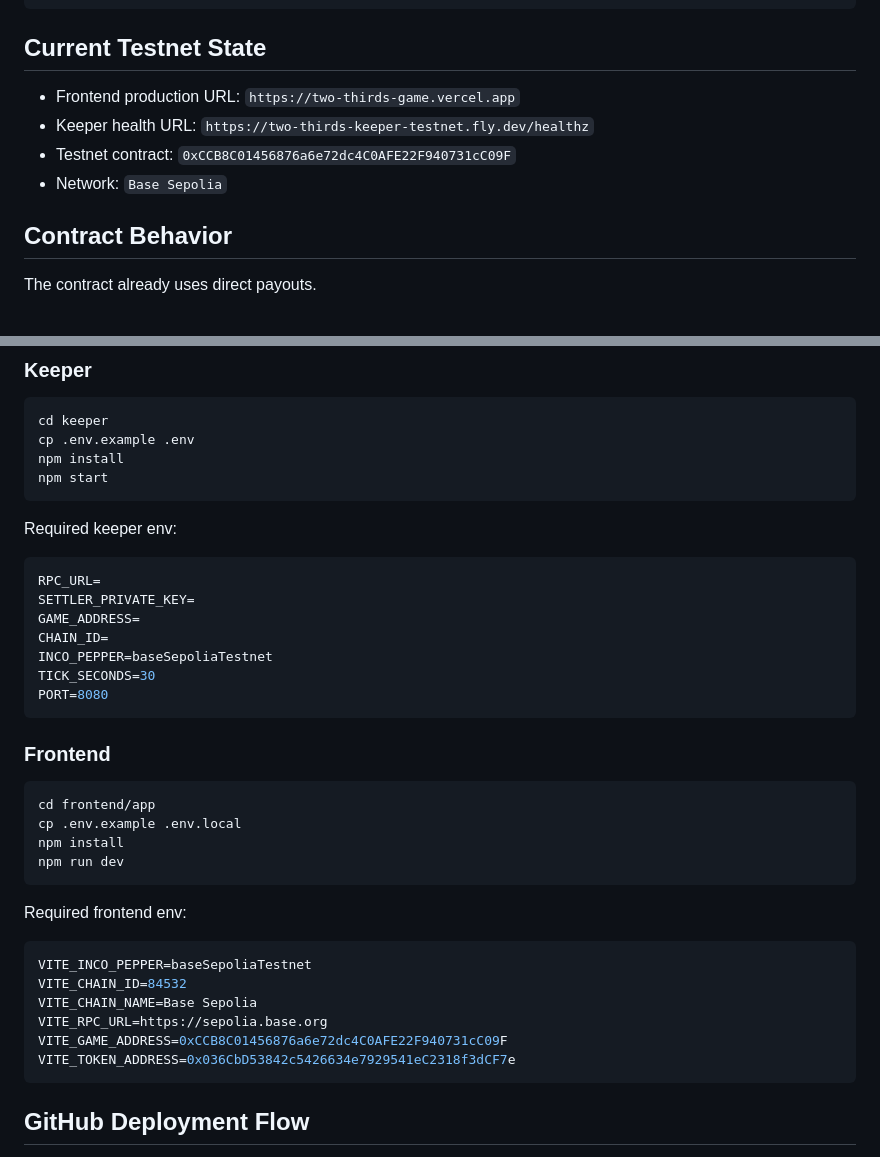
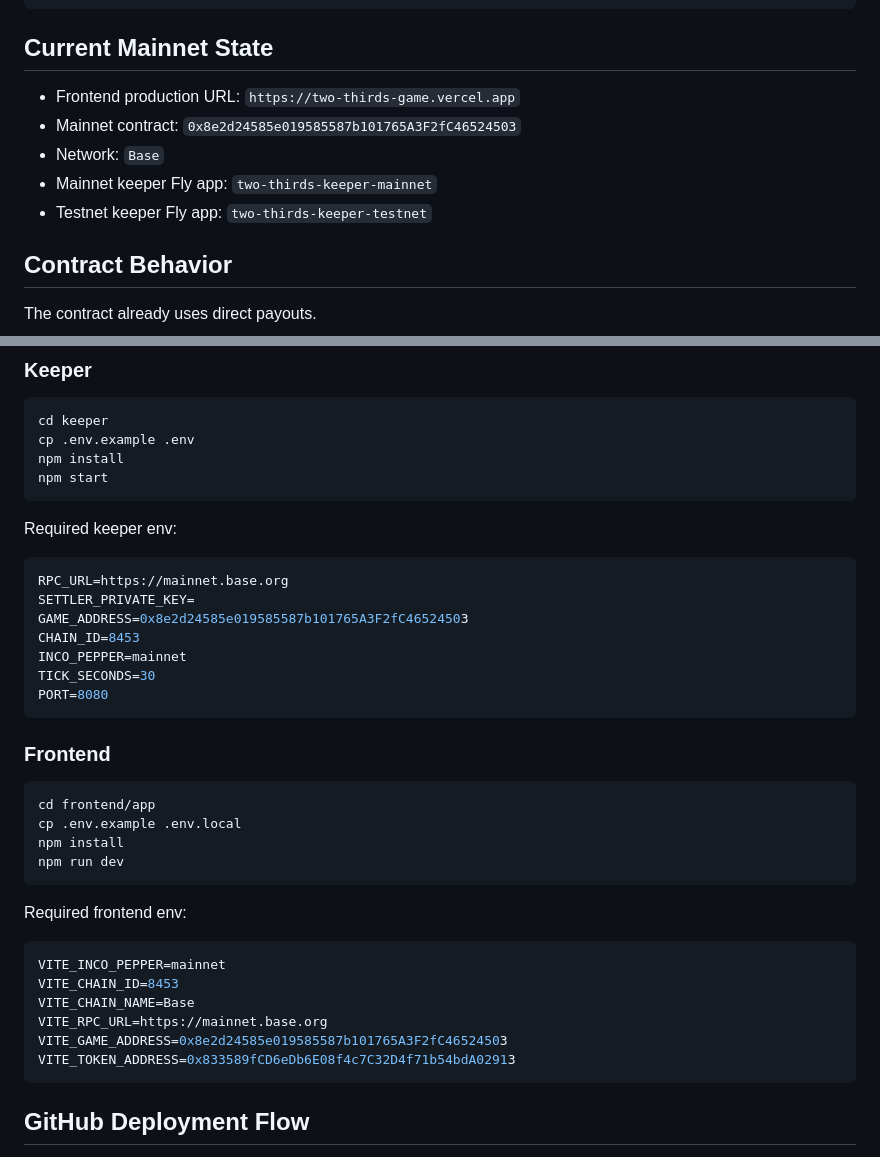
Before and after one commit to Zhekinmaksim/two-thirds-game, a Markdown page: README.md, 2 parts joined by grey strips. Rendered like a GitHub page.

Commit message:
Update README for mainnet rollout

````diff
--- a/README.md
+++ b/README.md
@@ -38,12 +38,13 @@ two-thirds-game/
   .github/workflows/       GitHub deployment workflows
 ```
 
-## Current Testnet State
+## Current Mainnet State
 
 - Frontend production URL: `https://two-thirds-game.vercel.app`
-- Keeper health URL: `https://two-thirds-keeper-testnet.fly.dev/healthz`
-- Testnet contract: `0xCCB8C01456876a6e72dc4C0AFE22F940731cC09F`
-- Network: `Base Sepolia`
+- Mainnet contract: `0x8e2d24585e019585587b101765A3F2fC46524503`
+- Network: `Base`
+- Mainnet keeper Fly app: `two-thirds-keeper-mainnet`
+- Testnet keeper Fly app: `two-thirds-keeper-testnet`
 
 ## Contract Behavior
 
@@ -86,11 +87,11 @@ npm start
 Required keeper env:
 
 ```bash
-RPC_URL=
+RPC_URL=https://mainnet.base.org
 SETTLER_PRIVATE_KEY=
-GAME_ADDRESS=
-CHAIN_ID=
-INCO_PEPPER=baseSepoliaTestnet
+GAME_ADDRESS=0x8e2d24585e019585587b101765A3F2fC46524503
+CHAIN_ID=8453
+INCO_PEPPER=mainnet
 TICK_SECONDS=30
 PORT=8080
 ```
@@ -107,12 +108,12 @@ npm run dev
 Required frontend env:
 
 ```bash
-VITE_INCO_PEPPER=baseSepoliaTestnet
-VITE_CHAIN_ID=84532
-VITE_CHAIN_NAME=Base Sepolia
-VITE_RPC_URL=https://sepolia.base.org
-VITE_GAME_ADDRESS=0xCCB8C01456876a6e72dc4C0AFE22F940731cC09F
-VITE_TOKEN_ADDRESS=0x036CbD53842c5426634e7929541eC2318f3dCF7e
+VITE_INCO_PEPPER=mainnet
+VITE_CHAIN_ID=8453
+VITE_CHAIN_NAME=Base
+VITE_RPC_URL=https://mainnet.base.org
+VITE_GAME_ADDRESS=0x8e2d24585e019585587b101765A3F2fC46524503
+VITE_TOKEN_ADDRESS=0x833589fCD6eDb6E08f4c7C32D4f71b54bdA02913
 ```
 
 ## GitHub Deployment Flow
````
